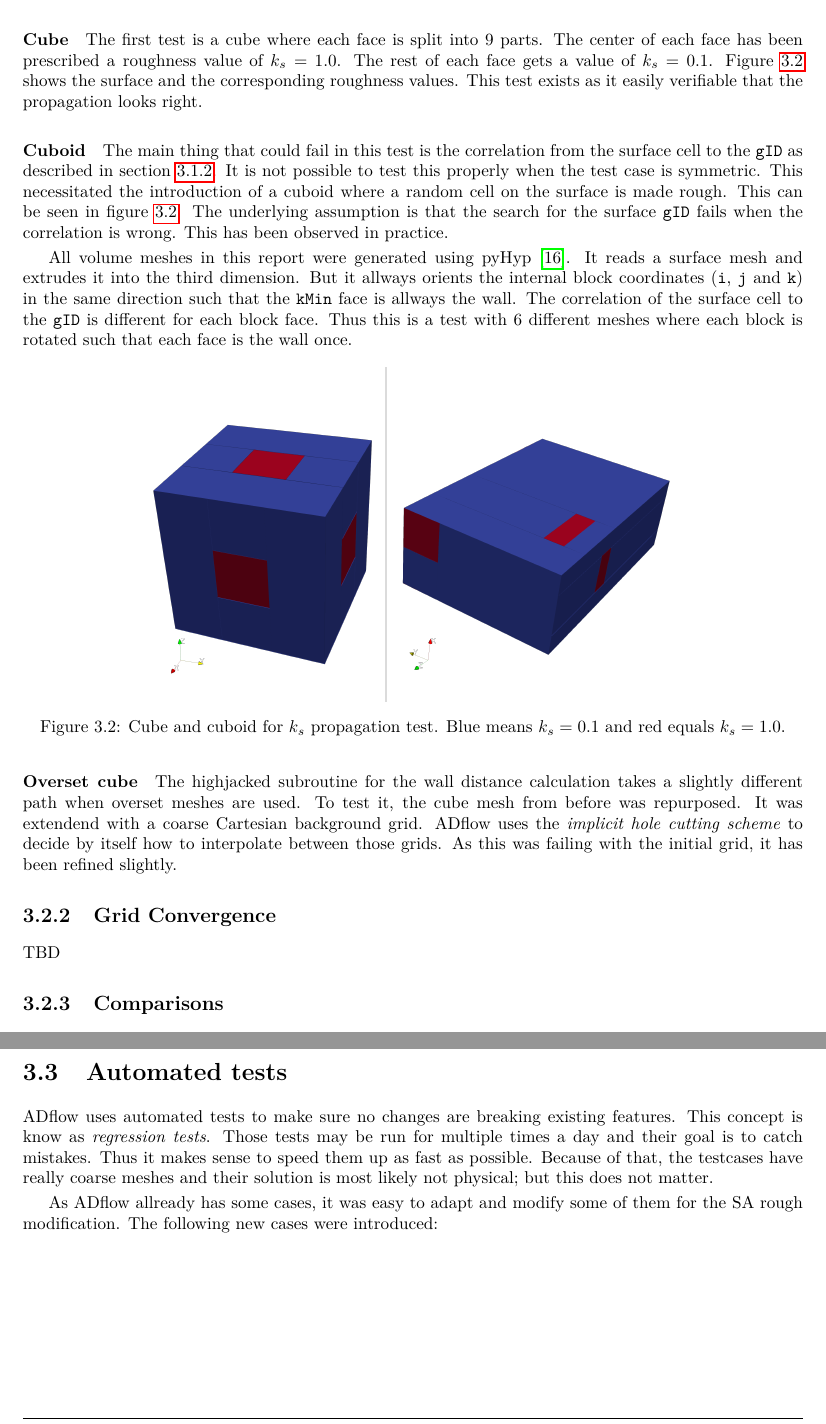
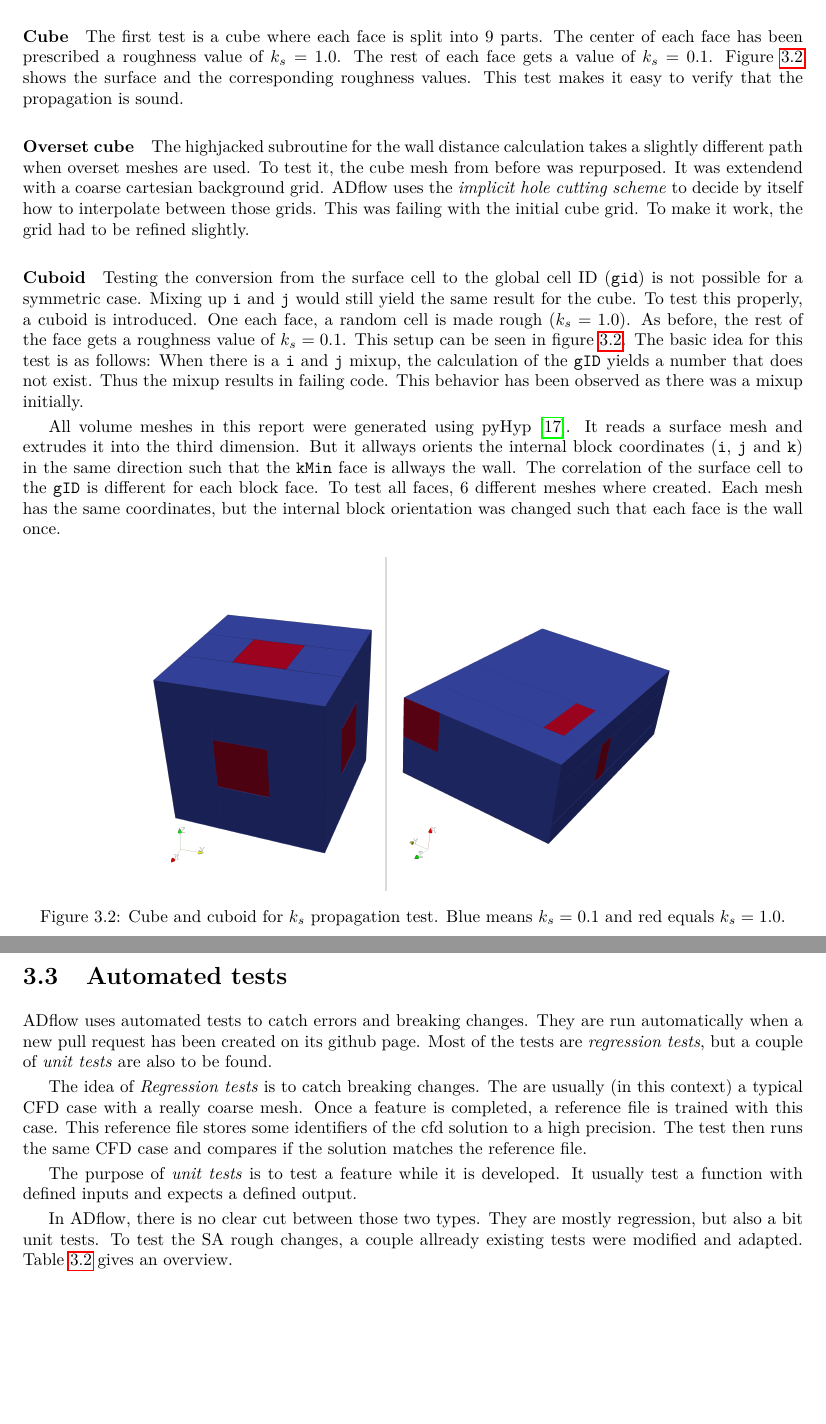
Before and after one commit to DavidAnderegg/SA_rough_report, a LaTeX thesis (main.tex, which reads methods/methods.tex, results/results.tex): two parts of pages 13 and 14 of 19 before the commit and two parts of pages 13 and 15 of 20 after it, joined at a grey line, cut so that both start at the same text, the shorter picture padded with empty space. Compiled offline with pdfLaTeX.

Commit message:
refine text

```diff
--- a/methods/methods.tex
+++ b/methods/methods.tex
@@ -6,8 +6,8 @@ of words about the architecture of ADflow are needed.
 This solver only reads \textit{structured grids}, this means all state and grid
 variables can be represented in a ``three dimensional table''. One can also think
 of a 3d array. This organization is called the \textit{block architecture}. The
-index of the block variables are \texttt{i}, \texttt{j} and \texttt{k} for the
-x, y and z directions respectively.
+index of the block variables are \texttt{i}, \texttt{j} and \texttt{k}. Each
+block has 6 faces. They are identified with \texttt{iMin}, \texttt{iMax}, etc.
 
 \paragraph{Boundary Conditions}
 ADflow saves the values of the boundary conditions in a similar way as the block
@@ -143,0 +144 @@ surface cells on current processor and (b) the corresponding \texttt{gID}.
+\texttt{gID}. To calculate the \texttt{gID}, the surface cell must be related to
@@ -273,6 +275,3 @@ appropriately (1).
-The verification of the SA changes is split into two parts: making sure the
-roughness values are propagated correctly into the volume cells and verifying SA
-rough does actually behave like a rough wall.
 
 \subsection{Roughness propagation}
 \label{subsec:roughness_prop}
@@ -286,26 +285,37 @@ solution grid (if requested).
 The first test is a cube where each face is split into 9 parts. The center of
 each face has been prescribed a roughness value of $k_{s} = 1.0$. The rest of
 each face gets a value of $k_{s} = 0.1$. Figure \ref{fig:cube_oid_ks_prop} shows
-the surface and the corresponding roughness values. This test exists as it easily
-verifiable that the propagation looks right.
+the surface and the corresponding roughness values. This test makes it easy to
+verify that the propagation is sound.
+
+\paragraph{Overset cube}
+The highjacked subroutine for the wall distance calculation takes a slightly
+different path when overset meshes are used. To test it, the cube mesh from
+before was repurposed. It was extendend with a coarse cartesian  background
+grid.  ADflow uses the \textit{implicit hole cutting scheme} to decide by itself
+how to interpolate between those grids. This was failing with the initial
+cube grid. To make it work, the grid had to be refined slightly.
 
 \paragraph{Cuboid}
-The main thing that could fail in this test is the correlation from the surface
-cell to the \texttt{gID} as described in section \ref{subsubsec:propagate_ks}.
-It is not possible to test this properly when the test case is symmetric. This
-necessitated the introduction of a cuboid where a random cell on the surface is
-made rough. This can be seen in figure \ref{fig:cube_oid_ks_prop}. The
-underlying assumption is that the search for the surface \texttt{gID} fails when
-the correlation is wrong. This has been observed in practice.
+Testing the conversion from the surface cell to the global cell ID
+(\texttt{gid}) is not possible for a symmetric case. Mixing up \texttt{i} and
+\texttt{j} would still yield the same result for the cube. To test this
+properly, a cuboid is introduced. One each face, a random cell is made rough
+($k_{s} = 1.0$). As before, the rest of the face gets a roughness value of
+$k_{s} = 0.1$. This setup can be seen in figure \ref{fig:cube_oid_ks_prop}.
+The basic idea for this test is as follows: When there is a \texttt{i} and
+\texttt{j} mixup, the calculation of the \texttt{gID} yields a number that does
+not exist. Thus the mixup results in failing code. This behavior has been
+observed as there was a mixup initially.
 
 All volume meshes in this report were generated using pyHyp \cite{Secco2021}. It
 reads a surface mesh and extrudes it into the third dimension. But it allways
 orients the internal block coordinates (\texttt{i}, \texttt{j} and \texttt{k})
 in the same direction such that the \texttt{kMin} face is allways the wall. The
 correlation of the surface cell to the \texttt{gID} is different for each block
-face. Thus this is a test with 6 different meshes where each block is rotated
-such that each face is the wall once.
-
+face. To test all faces, 6 different meshes where created. Each mesh has the
+same coordinates, but the internal block orientation was changed such that each
+face is the wall once.
 
 \begin{figure}[H] \centering
 \includegraphics[width=0.7\textwidth]{cube_oid_ks_prop}
@@ -314,19 +324,7 @@ $k_{s} = 0.1$ and red equals $k_{s} =1.0$.}
     \label{fig:cube_oid_ks_prop}
 \end{figure}
 
-\paragraph{Overset cube}
-The highjacked subroutine for the wall distance calculation takes a slightly
-different path when overset meshes are used. To test it, the cube mesh from
-before was repurposed. It was extendend with a coarse Cartesian  background
-grid.  ADflow uses the \textit{implicit hole cutting scheme} to decide by itself
-how to interpolate between those grids. As this was failing with the initial
-grid, it has been refined slightly.
-
-\subsection{Grid Convergence}
-
-TBD
-
-\subsection{Comparisons}
+\subsection{Solution comparisons}
 It is necessary to compare the SA rough implementation against theory and
 experiments. As it is hard to get experimental data, the \textit{flat plat a
 zero incidence} test case has been chosen for all comparisons. NASA maintains a
@@ -367,25 +364,48 @@ surface roughness of $k_{s} = 0$ should match.
+against SA rough with a surface roughness of $k_{s} = 0$.
 
 \paragraph{SU2}
 SU2 is an open source solver \cite{su2} that has allready implemented SA rough.
-Therefore it was natural to compare both implementations.
+This testcase uses the grids from table \ref{tab:plate_sizes} and the boundary
+conditions from \ref{fig:plate_bc}. The SA rough implementation from ADflow is
+compared against the SA rough implementation from SU2.
 
 \paragraph{Acharya et al.}
-Acharya et al. did some experiments with flows of a flat plates over rough walls.
+Acharya et al. provide some experimental data for flows with surface roughness
+\cite{Acharya1986}. The setup is not the same as explained in figure
+\ref{fig:plate_bc}. But the same meshes are used and the boundary conditions
+adjusted as follows:
 
+TBD.
 
-TBD!!!!
+\paragraph{Blanchard}
+For his PhD thesis, Blanchard performed some experiments with flows over rough
+walls. The source is written in french and was not easily available. The data
+for the comparisons was extracted from \cite{sa_rough}. The same meshes as in
+table \ref{tab:plate_sizes} were used, but the boundary conditions were adapted
+as follows:
+
+TBD
 
 \section{Automated tests}
-ADflow uses automated tests to make sure no changes are breaking existing
-features. This concept is know as \textit{regression tests}. Those tests may be
-run for multiple times a day and their goal is to catch mistakes. Thus it makes
-sense to speed them up as fast as possible. Because of that, the testcases have
-really coarse meshes and their solution is most likely not physical; but this
-does not matter.
+ADflow uses automated tests to catch errors and breaking changes. They are run
+automatically when a new pull request has been created on its github page. Most
+of the tests are \textit{regression tests}, but a couple of \textit{unit tests}
+are also to be found.
 
-As ADflow allready has some cases, it was easy to adapt and modify some of them
-for the SA rough modification. The following new cases were introduced:
+The idea of \textit{Regression tests} is to catch breaking changes. The are
+usually (in this context) a typical CFD case with a really coarse mesh. Once a
+feature is completed, a reference file is trained with this case. This reference
+file stores some identifiers of the cfd solution to a high precision. The test
+then runs the same CFD case and compares if the solution matches the reference
+file.
 
+The purpose of \textit{unit tests} is to test a feature while it is developed.
+It usually test a function with defined inputs and expects a defined output.
+
+In ADflow, there is no clear cut between those two types. They are mostly
+regression, but also a bit unit tests. To test the SA rough changes, a couple
+allready existing tests were modified and adapted. Table \ref{tab:tests} gives
+an overview.
 
 \begin{table}[H]
   \centering
@@ -397,11 +417,13 @@ for the SA rough modification. The following new cases were introduced:
     \texttt{TestAdjoint\_5\_Rough\_SA\_wing}      & 3D mesh of a wing whose
     surface is totally rough ($k_{s} = 0.001$).\\
 
-    $\rightarrow$\texttt{rest\_residuals}        & Make sure ADflow converges to
-    the same solution as a pre-trained reference file.\\
+    $\rightarrow$ \texttt{rest\_residuals}        & Make sure ADflow converges to
+    the same solution as reference file.\\
 
     $\rightarrow$ \texttt{rest\_adjont} & Make sure the adjoint vectors converge
-    to the same solution as a pre-trained reference file.\\
+    to the same solution as a reference file.\\
+
+    \midrule
 
     \texttt{TestCmplxStep\_5\_Rough\_SA\_wing}    & Same test as before, but use
     complex step. \\
@@ -419,26 +441,26 @@ for the SA rough modification. The following new cases were introduced:
     \texttt{TestFunctionals\_9\_Rough\_SA\_wing} & 3D mesh of a wing whose
     surface is totally rough ($k_{s} = 0.001$).\\
 
-    $\rightarrow$\texttt{rest\_residuals}        & Make sure ADflow converges to
-    the same solution as a pre-trained reference file.\\
+    $\rightarrow$ \texttt{rest\_residuals}        & Make sure ADflow converges to
+    the same solution as reference file.\\
 
-    $\rightarrow$\texttt{rest\_restart\_read}    & Make sure restarts are possible.\\
+    $\rightarrow$ \texttt{rest\_restart\_read}    & Make sure restarts are possible.\\
 
-    $\rightarrow$\texttt{rest\_functions}        & Make sure function values
-    ($C_{l}$, $C_{d}$, etc.) are the same as a pre-trained reference file.\\
+    $\rightarrow$ \texttt{rest\_functions}        & Make sure function values
+    ($C_{l}$, $C_{d}$, etc.) are the same as in reference file.\\
 
-    $\rightarrow$\texttt{test\_forces\_and\_tractions} & Make sure tractions and
-    forces are the same as a pre-trained reference file.\\
+    $\rightarrow$ \texttt{test\_forces\_and\_tractions} & Make sure tractions and
+    forces are the same as in reference file.\\
 
-    $\rightarrow$\texttt{test\_jac\_vec\_prod\_fwd} & Make sure partial
+    $\rightarrow$ \texttt{test\_jac\_vec\_prod\_fwd} & Make sure partial
     derivatives calculated using the forward mode are consistent with reference
     file. \\
 
-    $\rightarrow$\texttt{test\_jac\_vec\_prod\_bwd} & Make sure partial
+    $\rightarrow$ \texttt{test\_jac\_vec\_prod\_bwd} & Make sure partial
     derivatives calculated using the backwards mode are consistent with reference
     file. \\
 
-    $\rightarrow$\texttt{test\_dot\_products} & Make sure the forward and
+    $\rightarrow$ \texttt{test\_dot\_products} & Make sure the forward and
     backwards Algorithmic Differentiation is consistent using the dot-product test. \\
 
     \midrule
--- a/results/results.tex
+++ b/results/results.tex
@@ -1,6 +1,7 @@
 \section{Roughness propagation}
-As described in section \ref{subsec:roughness_prop}, three different test cases were setup to verify the
-propagation of the surface roughness values to the proper volume cells.
+As described in section \ref{subsec:roughness_prop}, three different test cases
+were setup to verify the propagation of the surface roughness values to the
+correct volume cells.
 
 \paragraph{Cube}
 This test was designed to make sure the propagation is sound. Figure
@@ -15,15 +16,4 @@ $k_{s} = 1.0$ and blue $k_{s} = 0.1$.}
     \label{fig:cube_ks_prop}
 \end{figure}
 
-\paragraph{Cuboid}
-As described in section \ref{subsec:roughness_prop}, this test case was designed
-to catch errors in the correlation of the surface cell to the global cell index
-(\texttt{gid}). As such, no figures can be showed. But one can report that all
-six cases where each blockface (\texttt{kMin}, \texttt{kMax}, \texttt{jMin},
-etc.) was assigned the wall surface, passed with no errors.
-
 \paragraph{Overset cube}
-Similar to the previous \texttt{cube} test case, this test shows that the roughness
-values are propagated correctly, even when overset meshes are used. As described
-in section \ref{subsec:roughness_prop}, it was necessairy to refine the mesh a
-bit. This was necessairy as the \textit{implicit hole cutting} would fail
@@ -36,3 +30,7 @@ are clearly visible.
 $k_{s} = 1.0$ and blue $k_{s} = 0.1$.}
     \label{fig:cube_overset_ks_prop}
 \end{figure}
+
+\paragraph{Cuboid}
+As described in section \ref{subsec:roughness_prop}, this 6 test cases were
+designed to catch errors in the correlation of the surface cell to the global
```
Also changed, not shown: biblio.bib (+16 -0 lines), methods/methods.tex (46 more changed lines), results/results.tex (15 more changed lines).
